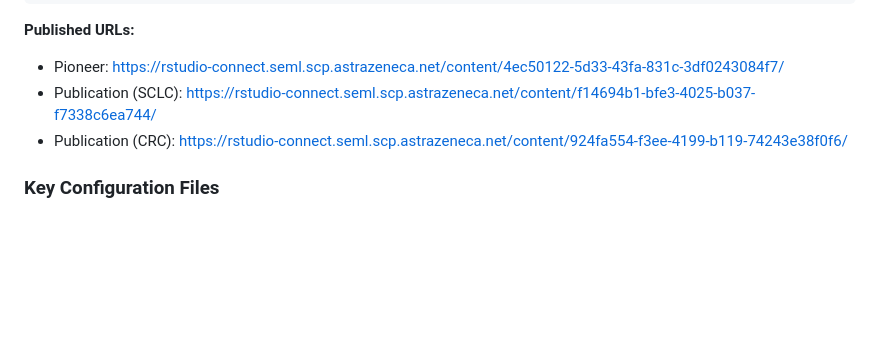
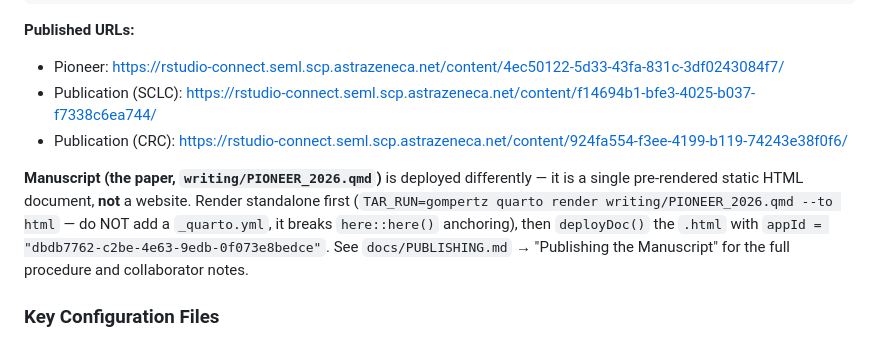
Before and after one commit to AstraZeneca/cds-dsi-pioneer-manuscript-2026, a Markdown page: .claude/rules/r-guidelines.md, the part around the change. GitHub-like rendering; blank space fills up the shorter version.

```diff
--- a/.claude/rules/r-guidelines.md
+++ b/.claude/rules/r-guidelines.md
@@ -69,6 +69,13 @@ Rscript -e 'rsconnect::deploySite(siteDir = "quarto/publication/crc",  server =
 - Publication (SCLC): https://rstudio-connect.seml.scp.astrazeneca.net/content/f14694b1-bfe3-4025-b037-f7338c6ea744/
 - Publication (CRC): https://rstudio-connect.seml.scp.astrazeneca.net/content/924fa554-f3ee-4199-b119-74243e38f0f6/
 
+**Manuscript (the paper, `writing/PIONEER_2026.qmd`)** is deployed differently — it is a single
+pre-rendered static HTML document, **not** a website. Render standalone first
+(`TAR_RUN=gompertz quarto render writing/PIONEER_2026.qmd --to html` — do NOT add a `_quarto.yml`,
+it breaks `here::here()` anchoring), then `deployDoc()` the `.html` with
+`appId = "dbdb7762-c2be-4e63-9edb-0f073e8bedce"`. See `docs/PUBLISHING.md` → "Publishing the Manuscript"
+for the full procedure and collaborator notes.
+
 ### Key Configuration Files
 - `_quarto.yml` - Site configuration, navigation, theme settings (per-trial)
 - `quarto/_shared/az-colors.scss` - AstraZeneca color scheme (navy, gold, turquoise, etc.)
```
Also changed, not shown: docs/PUBLISHING.md (+57 -0 lines).
